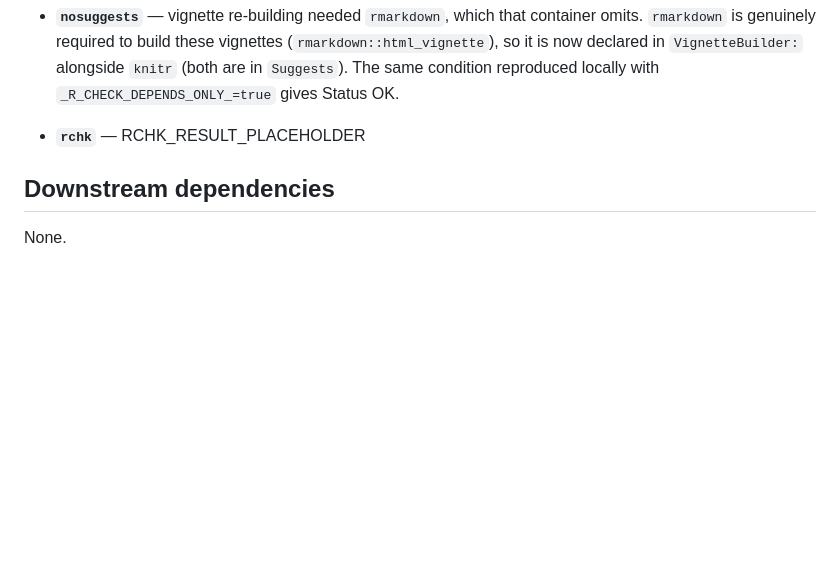
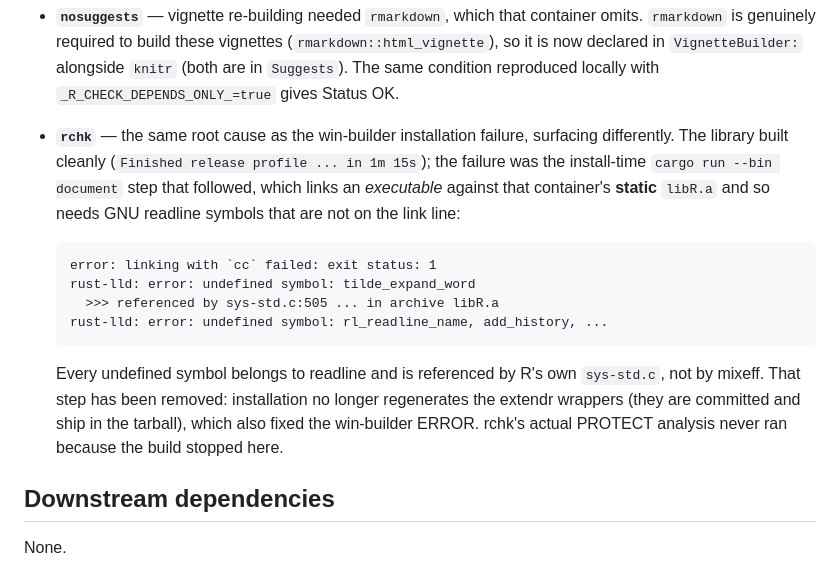
Before and after one commit to bbuchsbaum/mixeff, a Markdown page: cran-comments.md, the part around the change. Drawn GitHub-style; blank space fills up the shorter version.

Commit message:
docs(cran): record the rchk finding -- same root cause as win-builder
rchk failed at the install-time `cargo run --bin document` step, not in
its PROTECT analysis (which never ran). Linking an executable against
that container's static libR.a needs GNU readline symbols that are not
on the link line; every undefined symbol is referenced by R's own
sys-std.c. Removing the install-time wrapper regeneration (0caffd6)
addresses this and the win-builder ERROR with one change.

Co-Authored-By: Claude Fable 5 <noreply@anthropic.com>

````diff
--- a/cran-comments.md
+++ b/cran-comments.md
@@ -90,7 +90,26 @@ evidence.
   same condition reproduced locally with `_R_CHECK_DEPENDS_ONLY_=true`
   gives Status OK.
 
-- **`rchk`** — RCHK_RESULT_PLACEHOLDER
+- **`rchk`** — the same root cause as the win-builder installation
+  failure, surfacing differently. The library built cleanly
+  (`Finished release profile ... in 1m 15s`); the failure was the
+  install-time `cargo run --bin document` step that followed, which
+  links an *executable* against that container's **static** `libR.a`
+  and so needs GNU readline symbols that are not on the link line:
+
+  ```
+  error: linking with `cc` failed: exit status: 1
+  rust-lld: error: undefined symbol: tilde_expand_word
+    >>> referenced by sys-std.c:505 ... in archive libR.a
+  rust-lld: error: undefined symbol: rl_readline_name, add_history, ...
+  ```
+
+  Every undefined symbol belongs to readline and is referenced by R's own
+  `sys-std.c`, not by mixeff. That step has been removed: installation no
+  longer regenerates the extendr wrappers (they are committed and ship in
+  the tarball), which also fixed the win-builder ERROR. rchk's actual
+  PROTECT analysis never ran because the build stopped here.
+
 
 ## Downstream dependencies
 
````
